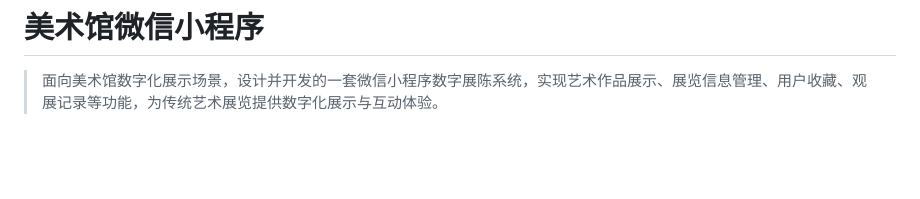
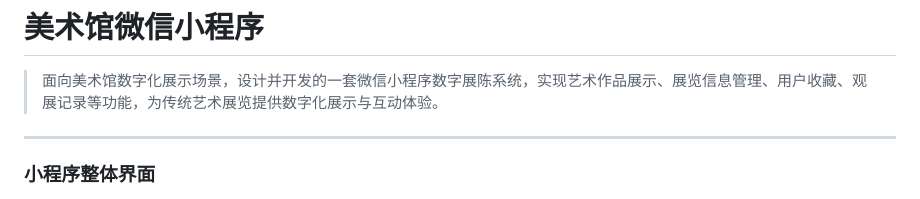
Before and after one commit to xuxx1/bjaa-digital-exhibition, a Markdown page: README.md, the part around one of its changes. GitHub-like rendering; blank space fills up the shorter version.

```diff
--- a/README.md
+++ b/README.md
@@ -1,4 +1,6 @@
 # 美术馆微信小程序
 
 > 面向美术馆数字化展示场景，设计并开发的一套微信小程序数字展陈系统，实现艺术作品展示、展览信息管理、用户收藏、观展记录等功能，为传统艺术展览提供数字化展示与互动体验。
+---
+### 小程序整体界面
 
```
Also changed, not shown: other parts of README.md (+2 -1 lines).
